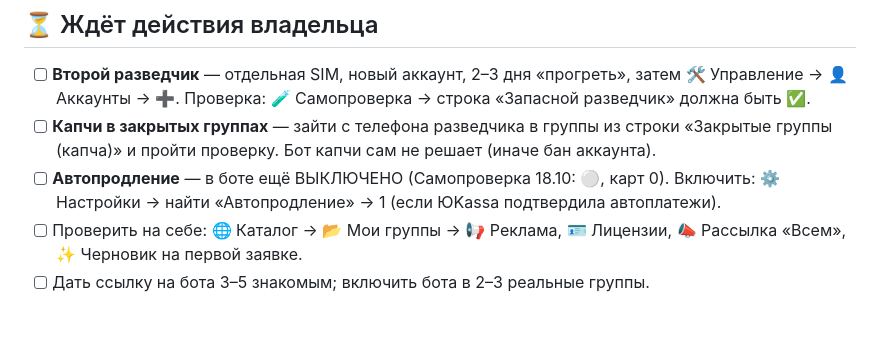
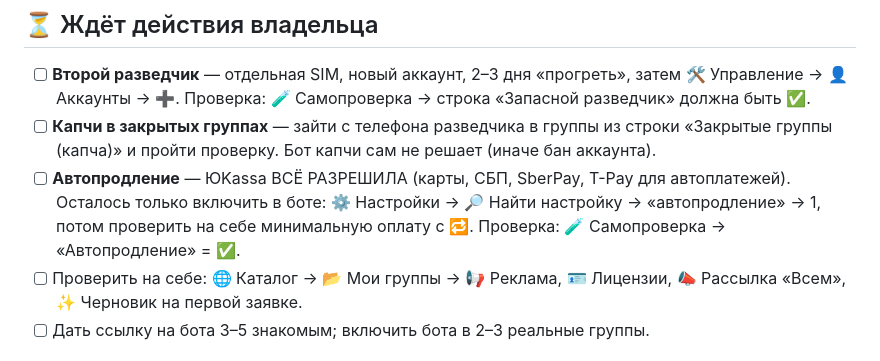
Before and after one commit to abdylzhelil/CRM-bot-tg, a Markdown page: docs/DONE.md, the part around the change. GitHub-like rendering; blank space fills up the shorter version.

Commit message:
Журнал: автопродление разрешено ЮKassa, осталось включить в боте
Co-Authored-By: Claude Opus 5.5 <noreply@anthropic.com>
Claude-Session: https://claude.ai/code/session_012VGrAS3VWBcii3Qs9k4U61

```diff
--- a/docs/DONE.md
+++ b/docs/DONE.md
@@ -12,7 +12,7 @@
   Проверка: 🧪 Самопроверка → строка «Запасной разведчик» должна быть ✅.
 - [ ] **Капчи в закрытых группах** — зайти с телефона разведчика в группы из строки «Закрытые группы (капча)» и пройти проверку.
   Бот капчи сам не решает (иначе бан аккаунта).
-- [ ] **Автопродление** — в боте ещё ВЫКЛЮЧЕНО (Самопроверка 18.10: ⚪️, карт 0). Включить: ⚙️ Настройки → найти «Автопродление» → 1 (если ЮKassa подтвердила автоплатежи).
+- [ ] **Автопродление** — ЮKassa ВСЁ РАЗРЕШИЛА (карты, СБП, SberPay, T-Pay для автоплатежей). Осталось только включить в боте: ⚙️ Настройки → 🔎 Найти настройку → «автопродление» → 1, потом проверить на себе минимальную оплату с 🔁. Проверка: 🧪 Самопроверка → «Автопродление» = ✅.
 - [ ] Проверить на себе: 🌐 Каталог → 📂 Мои группы → 📢 Реклама, 🪪 Лицензии, 📣 Рассылка «Всем», ✨ Черновик на первой заявке.
 - [ ] Дать ссылку на бота 3–5 знакомым; включить бота в 2–3 реальные группы.
 
```
Also changed, not shown: CLAUDE.md (+1 -1 lines).
